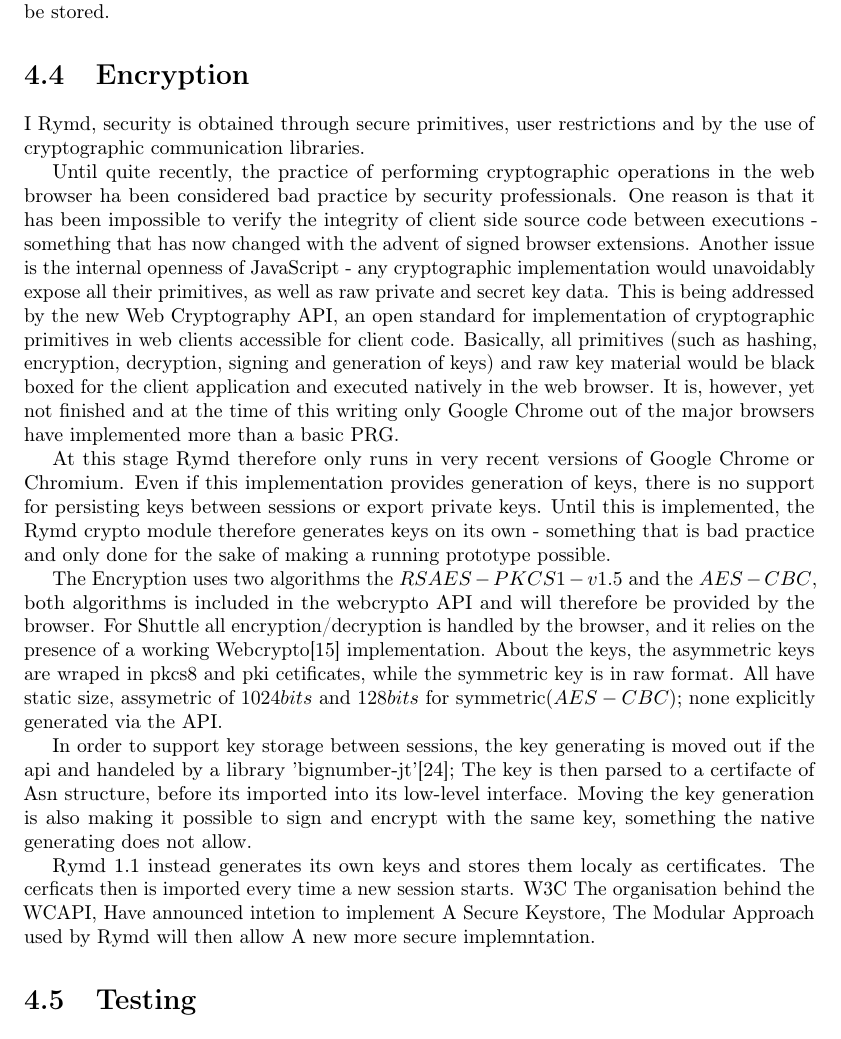
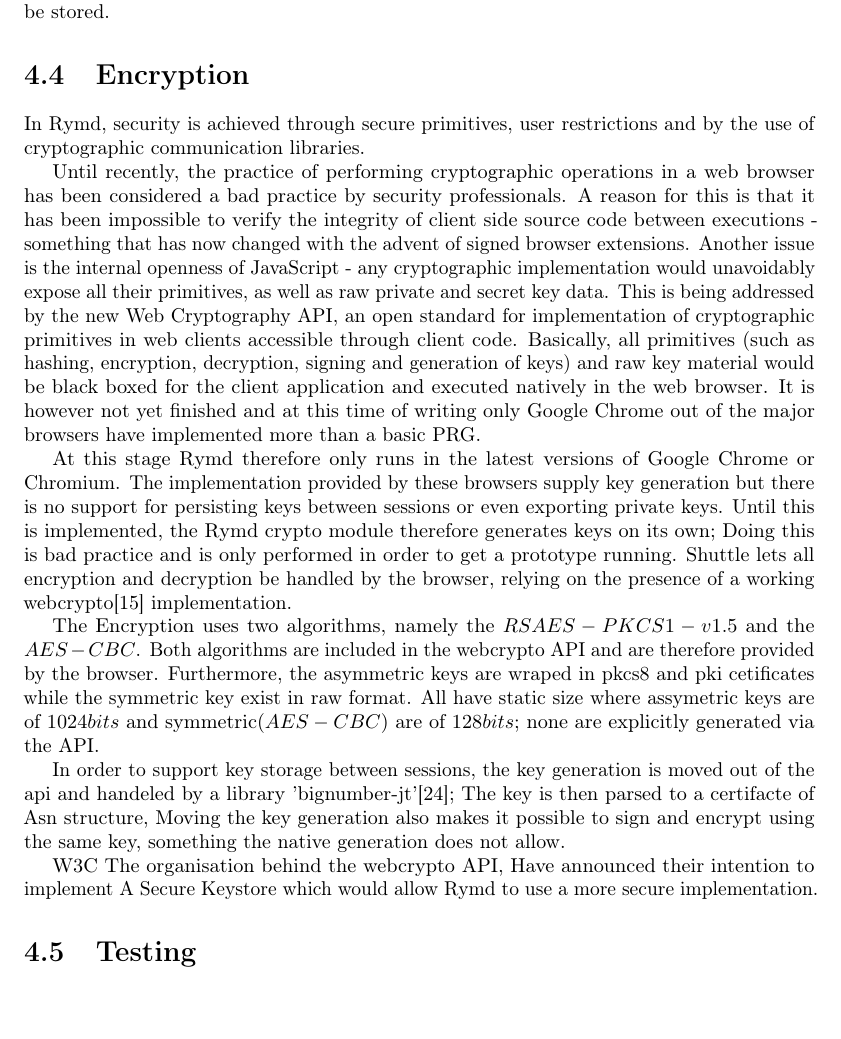
Before and after one commit to rymdjs/report, a LaTeX document (Layout.tex, which reads sections/implementation.tex): part of page 18 of 31, cut so that both start at the same text. Compiled offline with pdfLaTeX.

Commit message:
Rewrite Encryption section

```diff
--- a/sections/implementation.tex
+++ b/sections/implementation.tex
@@ -236,26 +236,25 @@ With a decentralized DNS such as Namecoin, top level domains (such as \emph{.com
 
 \section{Encryption}
 \label{sec:cryptography}
-I Rymd, security is obtained through secure primitives, user restrictions and by the use of cryptographic communication libraries.
+%TODO: Rewrite, explain "secure primitives"
+In Rymd, security is achieved through secure primitives, user restrictions and by the use of cryptographic communication libraries.
 
-Until quite recently, the practice of performing cryptographic operations in the web browser ha been considered bad practice by security professionals. One reason is that it has been impossible to verify the integrity of client side source code between executions - something that has now changed with the advent of signed browser extensions. Another issue is the internal openness of JavaScript - any cryptographic implementation would unavoidably expose all their primitives, as well as raw private and secret key data. This is being addressed by the new Web Cryptography API, an open standard for implementation of cryptographic primitives in web clients accessible for client code. Basically, all primitives (such as hashing, encryption, decryption, signing and generation of keys) and raw key material would be black boxed for the client application and executed natively in the web browser. It is, however, yet not finished and at the time of this writing only Google Chrome out of the major browsers have implemented more than a basic PRG.
+Until recently, the practice of performing cryptographic operations in a web browser has been considered a bad practice by security professionals. A reason for this is that it has been impossible to verify the integrity of client side source code between executions - something that has now changed with the advent of signed browser extensions. Another issue is the internal openness of JavaScript - any cryptographic implementation would unavoidably expose all their primitives, as well as raw private and secret key data. This is being addressed by the new Web Cryptography API, an open standard for implementation of cryptographic primitives in web clients accessible through client code. Basically, all primitives (such as hashing, encryption, decryption, signing and generation of keys) and raw key material would be black boxed for the client application and executed natively in the web browser. It is however not yet finished and at this time of writing only Google Chrome out of the major browsers have implemented more than a basic PRG.
 
-At this stage Rymd therefore only runs in very recent versions of Google Chrome or Chromium. % uses the webcrypto api for encryption (3AES - 1024) ,decryption key import and export ,
-Even if this implementation provides generation of keys, there is no support for persisting keys between sessions or export private keys. Until this is implemented, the Rymd crypto module therefore generates keys on its own - something that is bad practice and only done for the sake of making a running prototype possible.
+At this stage Rymd therefore only runs in the latest versions of Google Chrome or Chromium. % uses the webcrypto api for encryption (3AES - 1024) ,decryption key import and export ,
+The implementation provided by these browsers supply key generation but there is no support for persisting keys between sessions or even exporting private keys. Until this is implemented, the Rymd crypto module therefore generates keys on its own; Doing this is bad practice and is only performed in order to get a prototype running. Shuttle lets all encryption and decryption be handled by the browser, relying on the presence of a working webcrypto\cite{WebCrypto:Online} implementation. %TODO: Not all encryption/decryption. WebRTC handles communication encryption
 
-%TODO: Rewrite below this line
 %TODO: Loads of references!
-The Encryption uses two algorithms the $RSAES-PKCS1-v1.5$ and the $AES-CBC$, both algorithms is included in the webcrypto API and will therefore be provided by the browser.
-For Shuttle all encryption/decryption is handled by the browser, and it relies on the presence of a working Webcrypto\cite{WebCrypto:Online} implementation.
-About the keys, the asymmetric keys are wraped in pkcs8 and pki cetificates, while the symmetric key is in raw format.
-All have static size, assymetric of $1024bits$ and $128bits$ for symmetric($AES-CBC$); none explicitly generated via the API.
+The Encryption uses two algorithms, namely the $RSAES-PKCS1-v1.5$ and the $AES-CBC$. Both algorithms are included in the webcrypto API and are therefore provided by the browser. %TODO Introduce the subject and expand, why these algorithms? Advantages/Disadvantages and alternatives
+Furthermore, the asymmetric keys are wraped in pkcs8 and pki cetificates while the symmetric key exist in raw format.
+All have static size where assymetric keys are of $1024bits$ and symmetric($AES-CBC$) are of $128bits$; none are explicitly generated via the API.
 
-In order to support key storage between sessions, the key generating is moved out if the api and handeled by a library 'bignumber-jt'[24]; The key is then parsed to a certifacte of Asn structure, before its imported into its low-level interface.
-Moving the key generation is also making it possible to sign and encrypt with the same key, something the native generating does not allow.
+In order to support key storage between sessions, the key generation is moved out of the api and handeled by a library 'bignumber-jt'[24]; The key is then parsed to a certifacte of Asn structure, % before it's imported into its low-level interface.
+Moving the key generation also makes it possible to sign and encrypt using the same key, something the native generation does not allow.
 
-Rymd 1.1 instead generates its own keys and stores them localy as certificates. The cerficats then is imported every time a new session starts.
-W3C The organisation behind the WCAPI, Have announced intetion to implement A Secure Keystore,
-The Modular Approach used by Rymd will then allow A new more secure implemntation.
+% Rymd instead generates its own keys and stores them localy as certificates. The certificates are then imported every time a new session starts.
+
+W3C The organisation behind the webcrypto API, Have announced their intention to implement A Secure Keystore which would allow Rymd to use a more secure implementation.
 % TODO Johannes
 
 \section{Testing}
```
